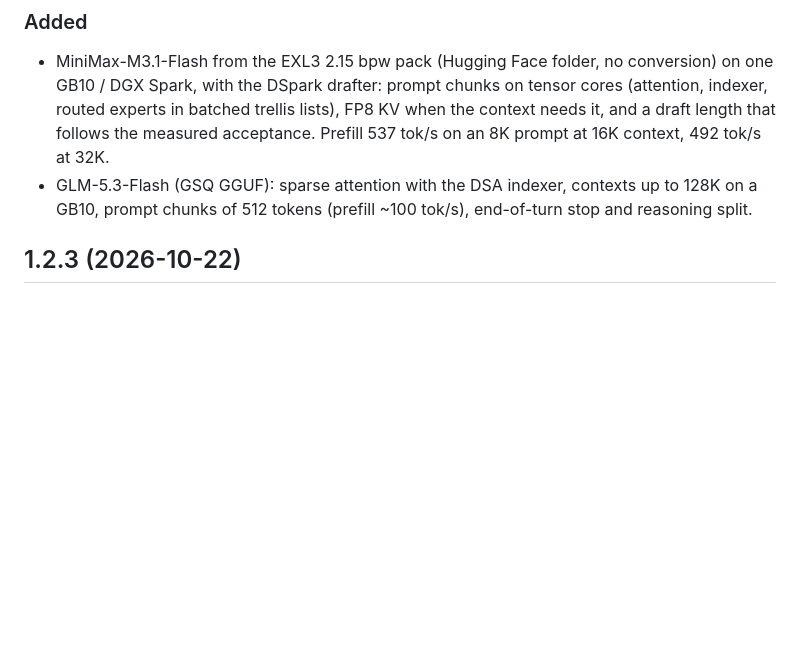
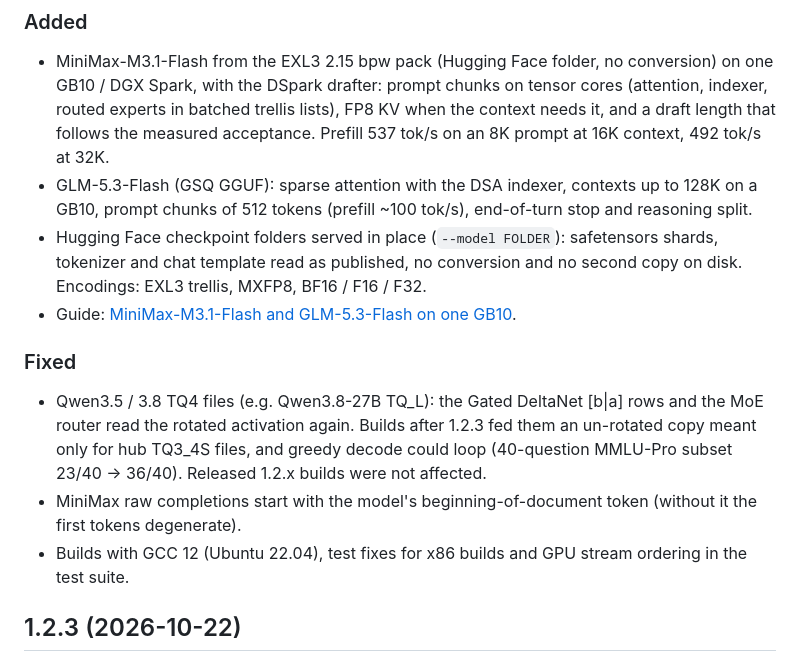
Before and after one commit to turbo-tan/tqllm, a Markdown page: CHANGELOG.md, the part around the change. Rendered like a GitHub page; blank space fills up the shorter version.

```diff
--- a/CHANGELOG.md
+++ b/CHANGELOG.md
@@ -12,6 +12,16 @@ x86-64 RTX 30 / 40 / 50 and arm64 GB10 / DGX Spark). `latest` is the newest rele
   at 16K context, 492 tok/s at 32K.
 - GLM-5.3-Flash (GSQ GGUF): sparse attention with the DSA indexer, contexts up to 128K on a GB10, prompt chunks of
   512 tokens (prefill ~100 tok/s), end-of-turn stop and reasoning split.
+- Hugging Face checkpoint folders served in place (`--model FOLDER`): safetensors shards, tokenizer and chat template read
+  as published, no conversion and no second copy on disk. Encodings: EXL3 trellis, MXFP8, BF16 / F16 / F32.
+- Guide: [MiniMax-M3.1-Flash and GLM-5.3-Flash on one GB10](docs/guides/gb10-big-moe.md).
+
+### Fixed
+- Qwen3.5 / 3.8 TQ4 files (e.g. Qwen3.8-27B TQ_L): the Gated DeltaNet [b|a] rows and the MoE router read the rotated
+  activation again. Builds after 1.2.3 fed them an un-rotated copy meant only for hub TQ3_4S files, and greedy decode
+  could loop (40-question MMLU-Pro subset 23/40 -> 36/40). Released 1.2.x builds were not affected.
+- MiniMax raw completions start with the model's beginning-of-document token (without it the first tokens degenerate).
+- Builds with GCC 12 (Ubuntu 22.04), test fixes for x86 builds and GPU stream ordering in the test suite.
 
 ## 1.2.3 (2026-10-22)
 
```
Also changed, not shown: README.md (+1 -0 lines), docs/guides/gb10-big-moe.md (added, +46 -0 lines).
